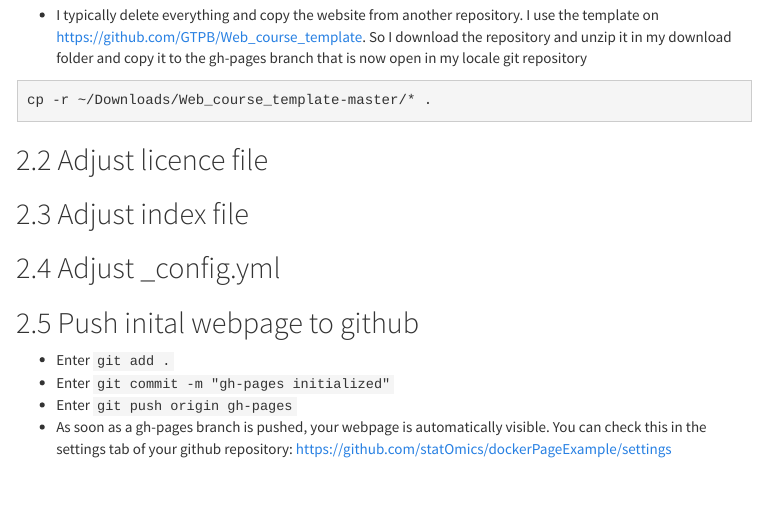
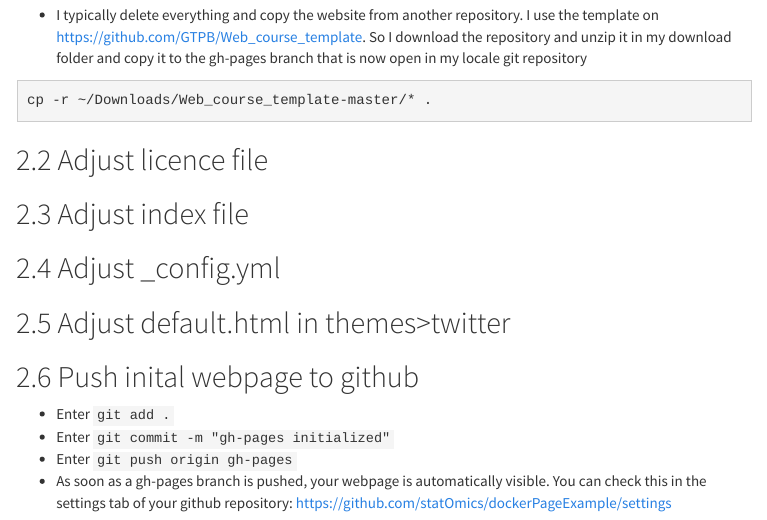
Before and after one commit to statOmics/dockerPageExample, an R Markdown document (rmarkdownScripts/instructions.Rmd): the page in a window 1100 px wide, from 880 px down. The pictures show the output file rmarkdownScripts/instructions.html that the author committed with the source, opened offline; menus at the side of the page are left out.

Commit message:
extend instructions.Rmd

```diff
--- a/rmarkdownScripts/instructions.Rmd
+++ b/rmarkdownScripts/instructions.Rmd
@@ -49,6 +49,7 @@ cp -r ~/Downloads/Web_course_template-master/* .
 
 ## Adjust _config.yml
 
+## Adjust default.html in themes>twitter
 ## Push inital webpage to github
 
 - Enter `git add .`
```
Also changed, not shown: rmarkdownScripts/instructions.html.
